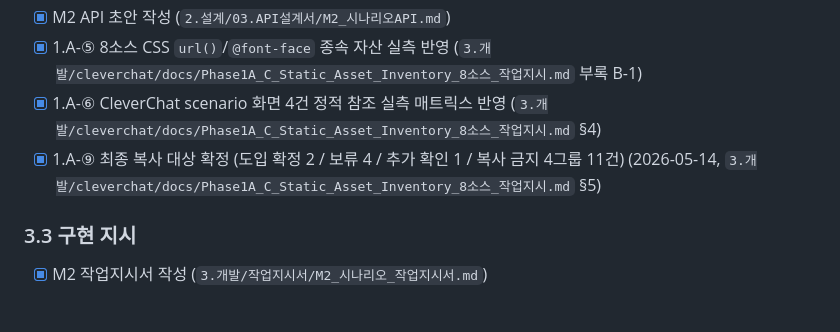
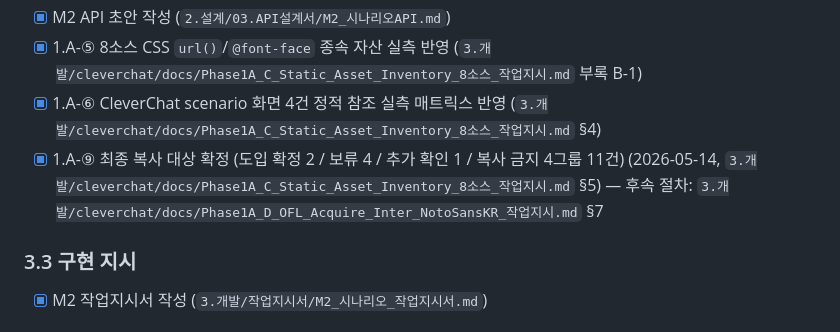
Before and after one commit to k2min1984/CleverChat, a Markdown page: 1.기획/WBS.md, the part around the change. Rendered like a GitHub page.

Commit message:
docs(phase1a): WBS 1.A-⑤·⑥·⑨ 완료 반영 및 OFL 사본 확보 작업지시서 신설

```diff
--- a/1.기획/WBS.md
+++ b/1.기획/WBS.md
@@ -83,7 +83,7 @@
 - [x] M2 API 초안 작성 (`2.설계/03.API설계서/M2_시나리오API.md`)
 - [x] 1.A-⑤ 8소스 CSS `url()`/`@font-face` 종속 자산 실측 반영 (`3.개발/cleverchat/docs/Phase1A_C_Static_Asset_Inventory_8소스_작업지시.md` 부록 B-1)
 - [x] 1.A-⑥ CleverChat scenario 화면 4건 정적 참조 실측 매트릭스 반영 (`3.개발/cleverchat/docs/Phase1A_C_Static_Asset_Inventory_8소스_작업지시.md` §4)
-- [x] 1.A-⑨ 최종 복사 대상 확정 (도입 확정 2 / 보류 4 / 추가 확인 1 / 복사 금지 4그룹 11건) (2026-05-14, `3.개발/cleverchat/docs/Phase1A_C_Static_Asset_Inventory_8소스_작업지시.md` §5)
+- [x] 1.A-⑨ 최종 복사 대상 확정 (도입 확정 2 / 보류 4 / 추가 확인 1 / 복사 금지 4그룹 11건) (2026-05-14, `3.개발/cleverchat/docs/Phase1A_C_Static_Asset_Inventory_8소스_작업지시.md` §5) — 후속 절차: `3.개발/cleverchat/docs/Phase1A_D_OFL_Acquire_Inter_NotoSansKR_작업지시.md` §7
 
 ### 3.3 구현 지시
 - [x] M2 작업지시서 작성 (`3.개발/작업지시서/M2_시나리오_작업지시서.md`)
```
Also changed, not shown: 1 other file.
